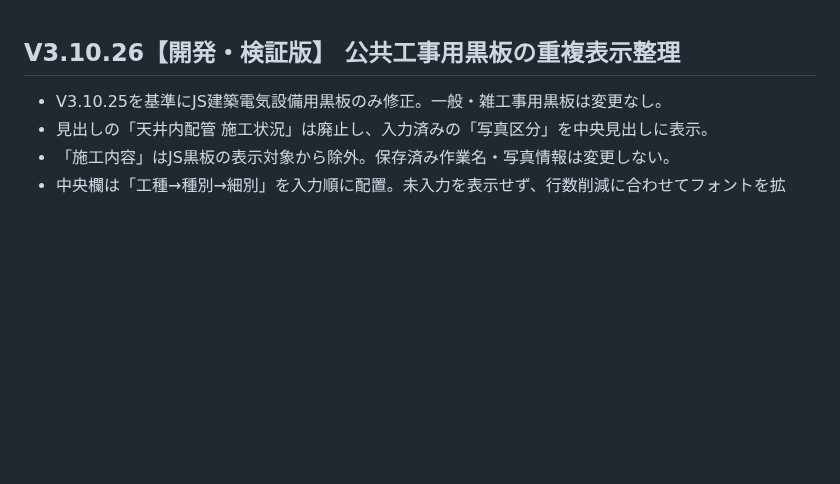
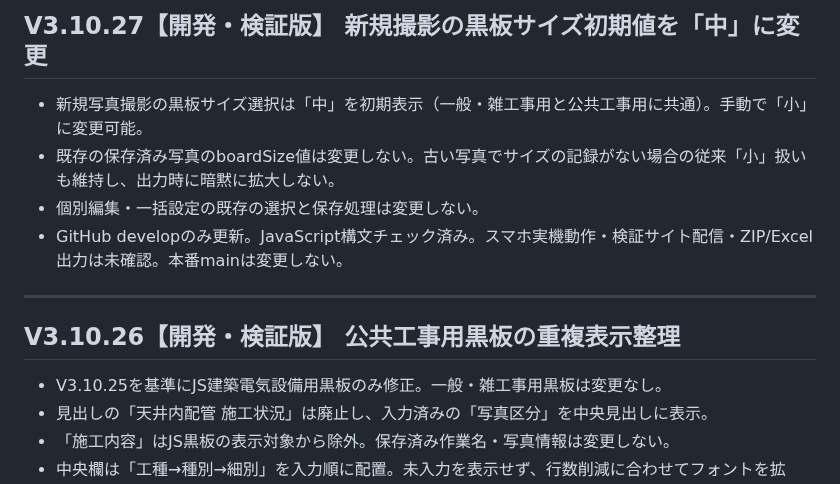
Before and after one commit to stsnwi-AI/iwazaki-kouji-photo-dx, a Markdown page: README.md, the part around the change. Rendered like a GitHub page; blank space fills up the shorter version.

Commit message:
Document V3.10.27 medium default and existing photo compatibility

```diff
--- a/README.md
+++ b/README.md
@@ -1,3 +1,12 @@
+## V3.10.27【開発・検証版】 新規撮影の黒板サイズ初期値を「中」に変更
+
+- 新規写真撮影の黒板サイズ選択は「中」を初期表示（一般・雑工事用と公共工事用に共通）。手動で「小」に変更可能。
+- 既存の保存済み写真のboardSize値は変更しない。古い写真でサイズの記録がない場合の従来「小」扱いも維持し、出力時に暗黙に拡大しない。
+- 個別編集・一括設定の既存の選択と保存処理は変更しない。
+- GitHub developのみ更新。JavaScript構文チェック済み。スマホ実機動作・検証サイト配信・ZIP/Excel出力は未確認。本番mainは変更しない。
+
+---
+
 ## V3.10.26【開発・検証版】 公共工事用黒板の重複表示整理
 
 - V3.10.25を基準にJS建築電気設備用黒板のみ修正。一般・雑工事用黒板は変更なし。
```
